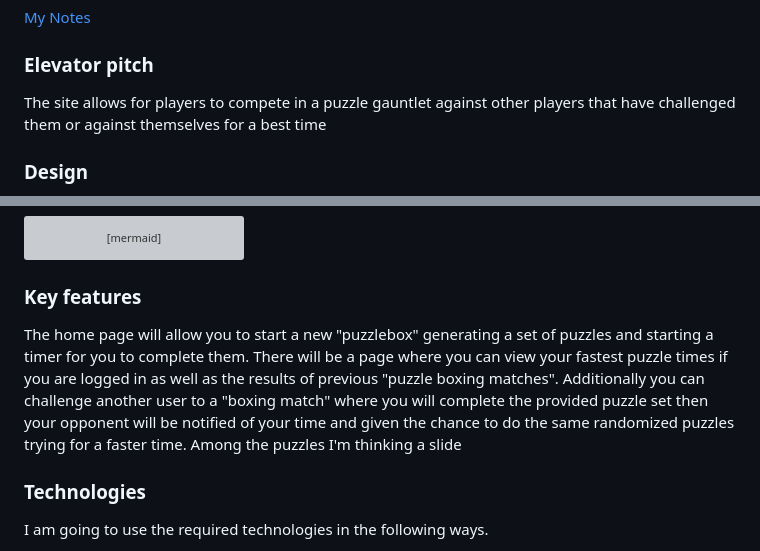
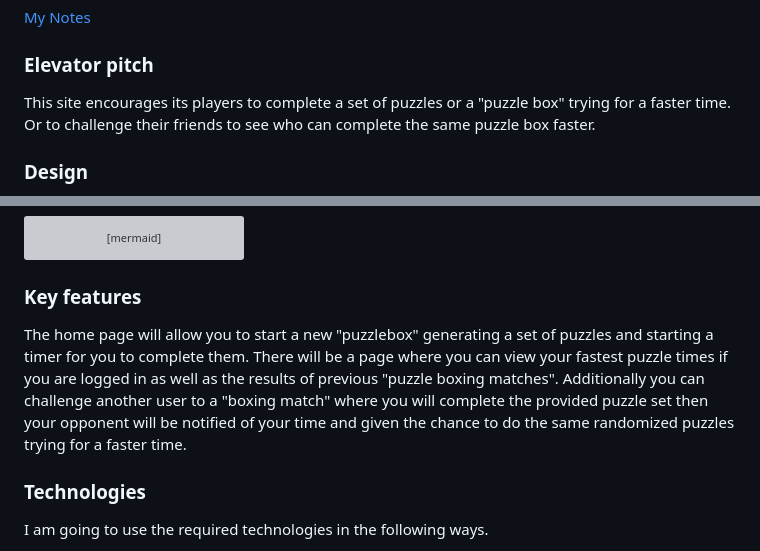
Before and after one commit to MatthewRVT/startup, a Markdown page: README.md, 2 parts joined by grey strips. GitHub-like rendering; grey boxes are pictures that could not be loaded.

```diff
--- a/README.md
+++ b/README.md
@@ -4,7 +4,7 @@
 
 ### Elevator pitch
 
-The site allows for players to compete in a puzzle gauntlet against other players that have challenged them or against themselves for a best time
+This site encourages its players to complete a set of puzzles or a "puzzle box" trying for a faster time. Or to challenge their friends to see who can complete the same puzzle box faster.
 
 ### Design
 
@@ -21,7 +21,7 @@ sequenceDiagram
 
 ### Key features
 
-The home page will allow you to start a new "puzzlebox" generating a set of puzzles and starting a timer for you to complete them. There will be a page where you can view your fastest puzzle times if you are logged in as well as the results of previous "puzzle boxing matches". Additionally you can challenge another user to a "boxing match" where you will complete the provided puzzle set then your opponent will be notified of your time and given the chance to do the same randomized puzzles trying for a faster time. Among the puzzles I'm thinking a slide
+The home page will allow you to start a new "puzzlebox" generating a set of puzzles and starting a timer for you to complete them. There will be a page where you can view your fastest puzzle times if you are logged in as well as the results of previous "puzzle boxing matches". Additionally you can challenge another user to a "boxing match" where you will complete the provided puzzle set then your opponent will be notified of your time and given the chance to do the same randomized puzzles trying for a faster time.
 
 ### Technologies
 
```
